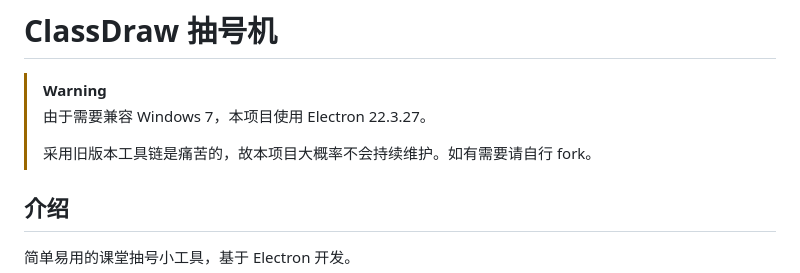
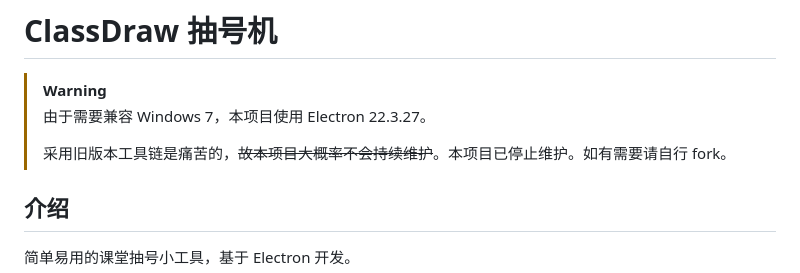
Before and after one commit to Linho1219/ClassDraw, a Markdown page: README.md, the part around the change. Drawn GitHub-style.

Commit message:
停止维护说明

```diff
--- a/README.md
+++ b/README.md
@@ -4,7 +4,7 @@
 >
 > 由于需要兼容 Windows 7，本项目使用 Electron 22.3.27。
 >
-> 采用旧版本工具链是痛苦的，故本项目大概率不会持续维护。如有需要请自行 fork。
+> 采用旧版本工具链是痛苦的，~~故本项目大概率不会持续维护~~。本项目已停止维护。如有需要请自行 fork。
 
 ## 介绍
 
```
